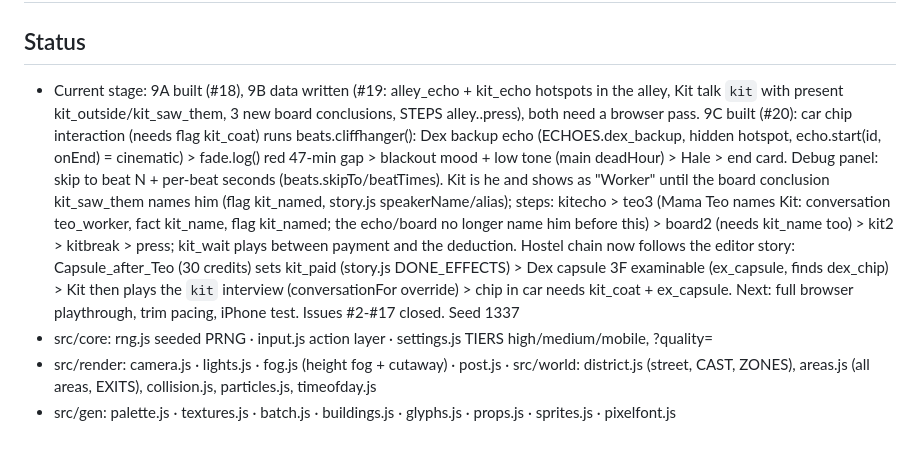
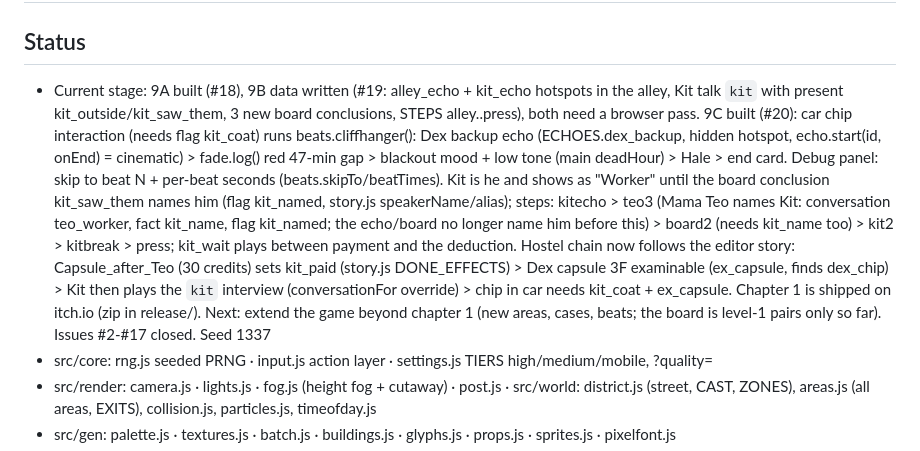
Before and after one commit to mrwolf710/Neon-Ledger, a Markdown page: NOTES.md, the part around the change. Drawn GitHub-style.

Commit message:
NOTES: next step is extending beyond chapter 1 (refs #19)
Co-Authored-By: Claude Sonnet 5.5 <noreply@anthropic.com>

```diff
--- a/NOTES.md
+++ b/NOTES.md
@@ -1,6 +1,6 @@
 # NOTES (Neon Echoes)
 ## Status
-- Current stage: 9A built (#18), 9B data written (#19: alley_echo + kit_echo hotspots in the alley, Kit talk `kit` with present kit_outside/kit_saw_them, 3 new board conclusions, STEPS alley..press), both need a browser pass. 9C built (#20): car chip interaction (needs flag kit_coat) runs beats.cliffhanger(): Dex backup echo (ECHOES.dex_backup, hidden hotspot, echo.start(id, onEnd) = cinematic) > fade.log() red 47-min gap > blackout mood + low tone (main deadHour) > Hale > end card. Debug panel: skip to beat N + per-beat seconds (beats.skipTo/beatTimes). Kit is he and shows as "Worker" until the board conclusion kit_saw_them names him (flag kit_named, story.js speakerName/alias); steps: kitecho > teo3 (Mama Teo names Kit: conversation teo_worker, fact kit_name, flag kit_named; the echo/board no longer name him before this) > board2 (needs kit_name too) > kit2 > kitbreak > press; kit_wait plays between payment and the deduction. Hostel chain now follows the editor story: Capsule_after_Teo (30 credits) sets kit_paid (story.js DONE_EFFECTS) > Dex capsule 3F examinable (ex_capsule, finds dex_chip) > Kit then plays the `kit` interview (conversationFor override) > chip in car needs kit_coat + ex_capsule. Next: full browser playthrough, trim pacing, iPhone test. Issues #2-#17 closed. Seed 1337
+- Current stage: 9A built (#18), 9B data written (#19: alley_echo + kit_echo hotspots in the alley, Kit talk `kit` with present kit_outside/kit_saw_them, 3 new board conclusions, STEPS alley..press), both need a browser pass. 9C built (#20): car chip interaction (needs flag kit_coat) runs beats.cliffhanger(): Dex backup echo (ECHOES.dex_backup, hidden hotspot, echo.start(id, onEnd) = cinematic) > fade.log() red 47-min gap > blackout mood + low tone (main deadHour) > Hale > end card. Debug panel: skip to beat N + per-beat seconds (beats.skipTo/beatTimes). Kit is he and shows as "Worker" until the board conclusion kit_saw_them names him (flag kit_named, story.js speakerName/alias); steps: kitecho > teo3 (Mama Teo names Kit: conversation teo_worker, fact kit_name, flag kit_named; the echo/board no longer name him before this) > board2 (needs kit_name too) > kit2 > kitbreak > press; kit_wait plays between payment and the deduction. Hostel chain now follows the editor story: Capsule_after_Teo (30 credits) sets kit_paid (story.js DONE_EFFECTS) > Dex capsule 3F examinable (ex_capsule, finds dex_chip) > Kit then plays the `kit` interview (conversationFor override) > chip in car needs kit_coat + ex_capsule. Chapter 1 is shipped on itch.io (zip in release/). Next: extend the game beyond chapter 1 (new areas, cases, beats; the board is level-1 pairs only so far). Issues #2-#17 closed. Seed 1337
 - src/core: rng.js seeded PRNG · input.js action layer · settings.js TIERS high/medium/mobile, ?quality=
 - src/render: camera.js · lights.js · fog.js (height fog + cutaway) · post.js · src/world: district.js (street, CAST, ZONES), areas.js (all areas, EXITS), collision.js, particles.js, timeofday.js
 - src/gen: palette.js · textures.js · batch.js · buildings.js · glyphs.js · props.js · sprites.js · pixelfont.js
```
